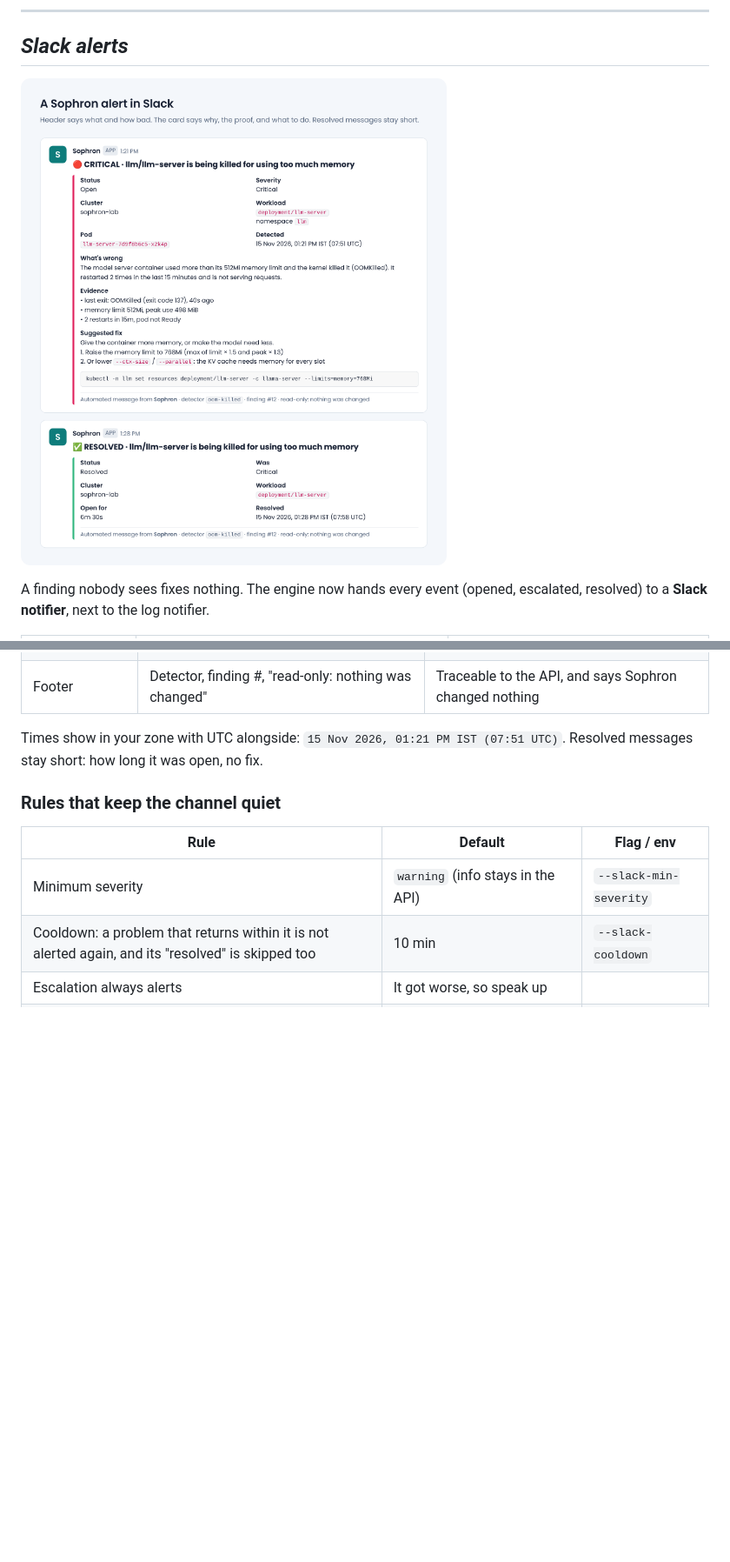
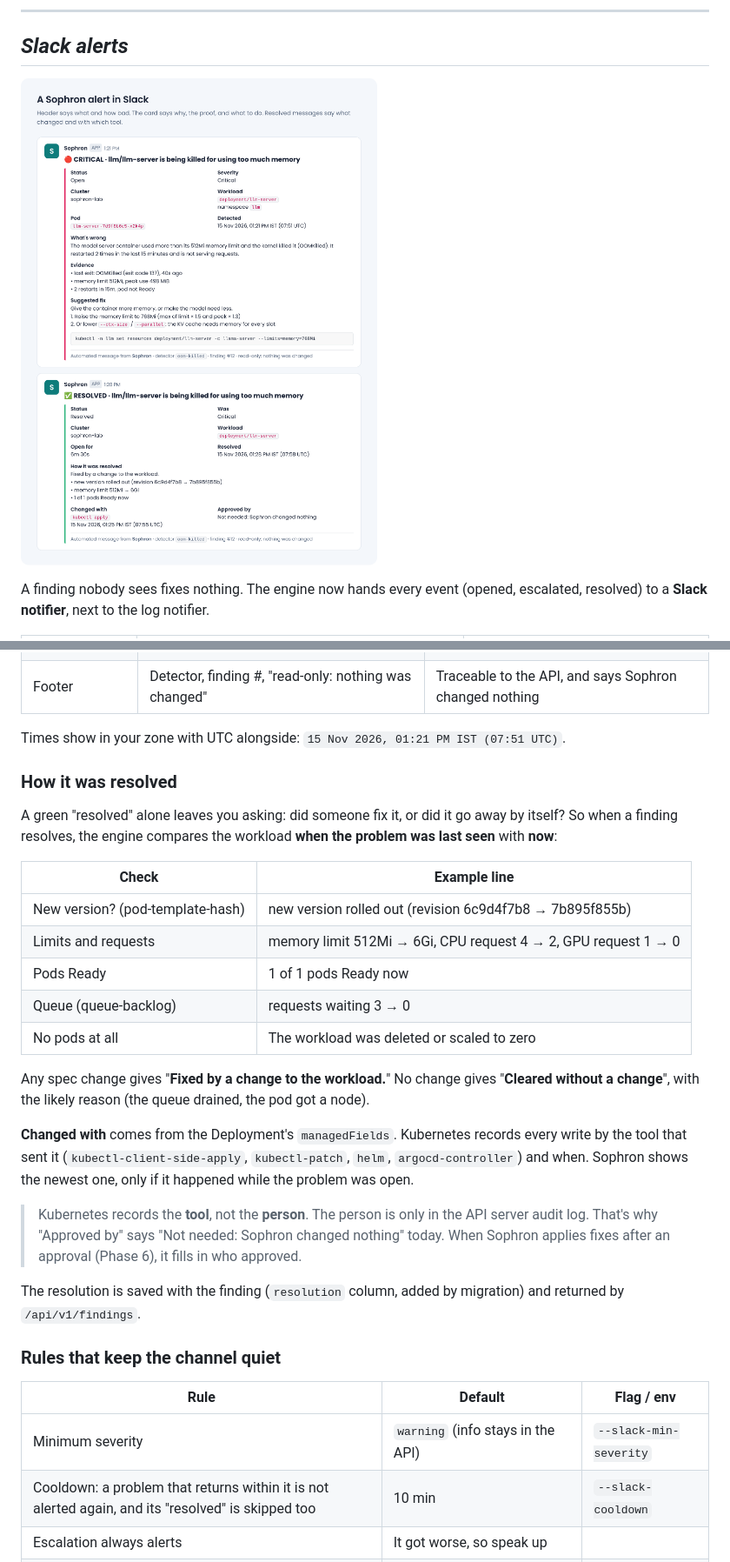
Before and after one commit to Shiva-2103/sophron, a Markdown page: docs/learning/03-phase-3-rules-engine.md, 2 parts joined by grey strips. Shown at 87% size. Drawn GitHub-style; pictures changed too: docs/assets/slack.png; blank space fills up the shorter version.

```diff
--- a/docs/learning/03-phase-3-rules-engine.md
+++ b/docs/learning/03-phase-3-rules-engine.md
@@ -161,7 +162,27 @@ Same idea as a good alert email: the subject decides whether you open it, the bo
 | Suggested fix | Steps plus a copyable command | Go from alert to action in seconds |
 | Footer | Detector, finding #, "read-only: nothing was changed" | Traceable to the API, and says Sophron changed nothing |
 
-Times show in your zone with UTC alongside: `15 Nov 2026, 01:21 PM IST (07:51 UTC)`. Resolved messages stay short: how long it was open, no fix.
+Times show in your zone with UTC alongside: `15 Nov 2026, 01:21 PM IST (07:51 UTC)`.
+
+### How it was resolved
+
+A green "resolved" alone leaves you asking: did someone fix it, or did it go away by itself? So when a finding resolves, the engine compares the workload **when the problem was last seen** with **now**:
+
+| Check | Example line |
+|---|---|
+| New version? (pod-template-hash) | new version rolled out (revision 6c9d4f7b8 → 7b895f855b) |
+| Limits and requests | memory limit 512Mi → 6Gi, CPU request 4 → 2, GPU request 1 → 0 |
+| Pods Ready | 1 of 1 pods Ready now |
+| Queue (queue-backlog) | requests waiting 3 → 0 |
+| No pods at all | The workload was deleted or scaled to zero |
+
+Any spec change gives "**Fixed by a change to the workload.**" No change gives "**Cleared without a change**", with the likely reason (the queue drained, the pod got a node).
+
+**Changed with** comes from the Deployment's `managedFields`. Kubernetes records every write by the tool that sent it (`kubectl-client-side-apply`, `kubectl-patch`, `helm`, `argocd-controller`) and when. Sophron shows the newest one, only if it happened while the problem was open.
+
+> Kubernetes records the **tool**, not the **person**. The person is only in the API server audit log. That's why "Approved by" says "Not needed: Sophron changed nothing" today. When Sophron applies fixes after an approval (Phase 6), it fills in who approved.
+
+The resolution is saved with the finding (`resolution` column, added by migration) and returned by `/api/v1/findings`.
 
 ### Rules that keep the channel quiet
 
```
Also changed, not shown: other parts of docs/learning/03-phase-3-rules-engine.md (+6 -0 lines), 15 other files.
